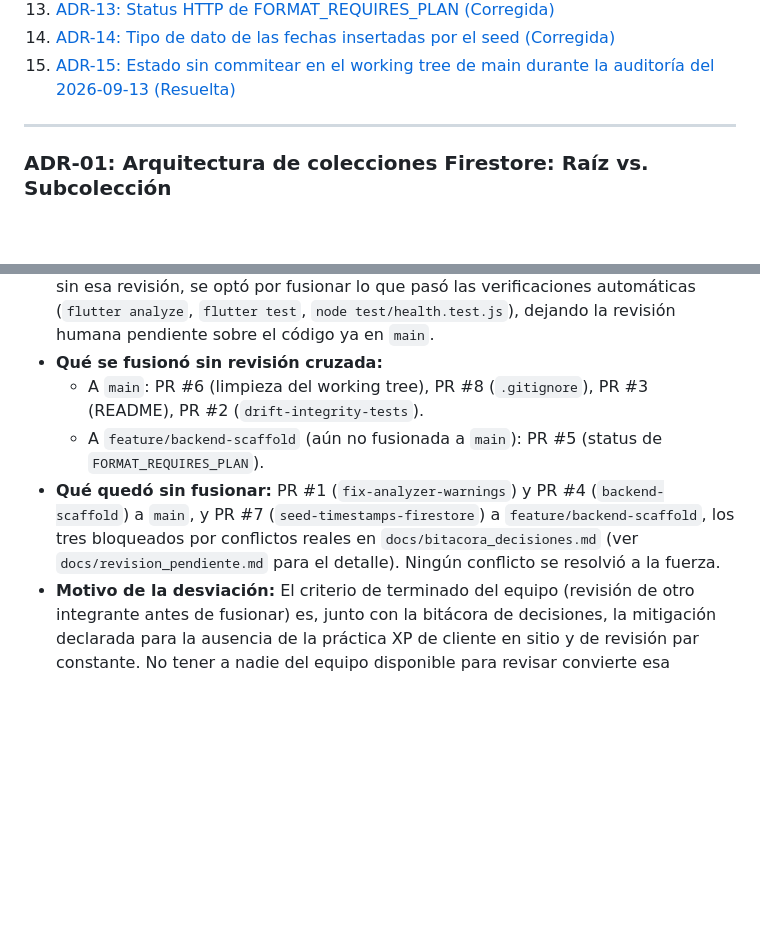
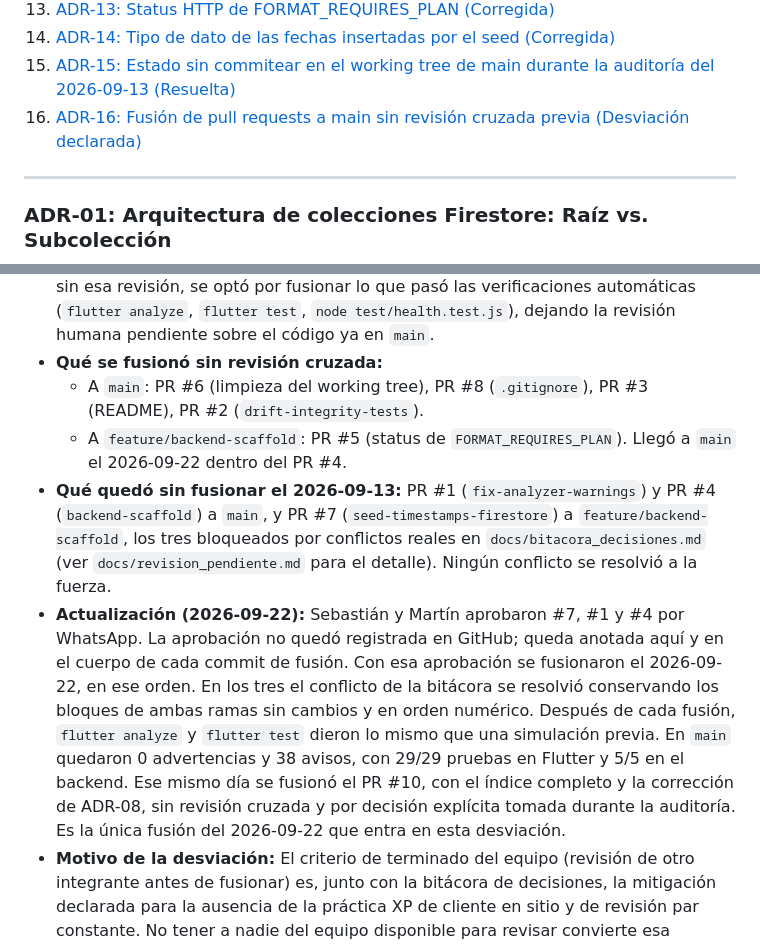
Before and after one commit to Jere4k1080/aprueba_app_modulo_preguntas, a Markdown page: docs/bitacora_decisiones.md, 2 parts joined by grey strips. Drawn GitHub-style; blank space fills up the shorter version.

```diff
--- a/docs/bitacora_decisiones.md
+++ b/docs/bitacora_decisiones.md
@@ -25,6 +25,7 @@ Este documento registra las decisiones de diseño tomadas durante la definición
 13. [ADR-13: Status HTTP de FORMAT_REQUIRES_PLAN (Corregida)](#adr-13-status-http-de-format_requires_plan)
 14. [ADR-14: Tipo de dato de las fechas insertadas por el seed (Corregida)](#adr-14-tipo-de-dato-de-las-fechas-insertadas-por-el-seed)
 15. [ADR-15: Estado sin commitear en el working tree de main durante la auditoría del 2026-09-13 (Resuelta)](#adr-15-estado-sin-commitear-en-el-working-tree-de-main-durante-la-auditoría-del-2026-09-13)
+16. [ADR-16: Fusión de pull requests a main sin revisión cruzada previa (Desviación declarada)](#adr-16-fusión-de-pull-requests-a-main-sin-revisión-cruzada-previa)
 
 ---
 
@@ -190,8 +191,9 @@ Este documento registra las decisiones de diseño tomadas durante la definición
 * **Hallazgo:** El equipo (Martín, Jeremías, Sebastián) estuvo fuera durante la semana en que se resolvió fusionar los ocho pull requests abiertos. La regla del equipo exige revisión de otro integrante antes de fusionar cualquier rama a `main`. Ante la disyuntiva de dejar ocho PR acumulándose sin fusionar por más tiempo o fusionar sin esa revisión, se optó por fusionar lo que pasó las verificaciones automáticas (`flutter analyze`, `flutter test`, `node test/health.test.js`), dejando la revisión humana pendiente sobre el código ya en `main`.
 * **Qué se fusionó sin revisión cruzada:**
   * A `main`: PR #6 (limpieza del working tree), PR #8 (`.gitignore`), PR #3 (README), PR #2 (`drift-integrity-tests`).
-  * A `feature/backend-scaffold` (aún no fusionada a `main`): PR #5 (status de `FORMAT_REQUIRES_PLAN`).
-* **Qué quedó sin fusionar:** PR #1 (`fix-analyzer-warnings`) y PR #4 (`backend-scaffold`) a `main`, y PR #7 (`seed-timestamps-firestore`) a `feature/backend-scaffold`, los tres bloqueados por conflictos reales en `docs/bitacora_decisiones.md` (ver `docs/revision_pendiente.md` para el detalle). Ningún conflicto se resolvió a la fuerza.
+  * A `feature/backend-scaffold`: PR #5 (status de `FORMAT_REQUIRES_PLAN`). Llegó a `main` el 2026-09-22 dentro del PR #4.
+* **Qué quedó sin fusionar el 2026-09-13:** PR #1 (`fix-analyzer-warnings`) y PR #4 (`backend-scaffold`) a `main`, y PR #7 (`seed-timestamps-firestore`) a `feature/backend-scaffold`, los tres bloqueados por conflictos reales en `docs/bitacora_decisiones.md` (ver `docs/revision_pendiente.md` para el detalle). Ningún conflicto se resolvió a la fuerza.
+* **Actualización (2026-09-22):** Sebastián y Martín aprobaron #7, #1 y #4 por WhatsApp. La aprobación no quedó registrada en GitHub; queda anotada aquí y en el cuerpo de cada commit de fusión. Con esa aprobación se fusionaron el 2026-09-22, en ese orden. En los tres el conflicto de la bitácora se resolvió conservando los bloques de ambas ramas sin cambios y en orden numérico. Después de cada fusión, `flutter analyze` y `flutter test` dieron lo mismo que una simulación previa. En `main` quedaron 0 advertencias y 38 avisos, con 29/29 pruebas en Flutter y 5/5 en el backend. Ese mismo día se fusionó el PR #10, con el índice completo y la corrección de ADR-08, sin revisión cruzada y por decisión explícita tomada durante la auditoría. Es la única fusión del 2026-09-22 que entra en esta desviación.
 * **Motivo de la desviación:** El criterio de terminado del equipo (revisión de otro integrante antes de fusionar) es, junto con la bitácora de decisiones, la mitigación declarada para la ausencia de la práctica XP de cliente en sitio y de revisión par constante. No tener a nadie del equipo disponible para revisar convierte esa mitigación en un bloqueo indefinido. Se prefirió fusionar lo verificable automáticamente y dejar una guía de revisión posterior (`docs/revision_pendiente.md`) antes que acumular más PR sin fusionar o forzar una fusión sin ningún tipo de control.
 * **Alternativa descartada:** esperar a que el equipo esté disponible para revisar antes de fusionar nada. Se descartó porque no hay fecha cierta de retorno y las ramas seguían acumulando riesgo de choque entre sí cuanto más tiempo pasaran sin integrarse a `main`.
 * **Decisión final:** el código fusionado sin revisión cruzada queda marcado como pendiente de revisión en `docs/revision_pendiente.md`, con preguntas específicas que Sebastián y Martín deben poder responder antes de la Iteración 3. Esta ADR no reemplaza esa revisión: la declara pendiente y la hace visible.
```
Also changed, not shown: docs/revision_pendiente.md (+29 -15 lines).
